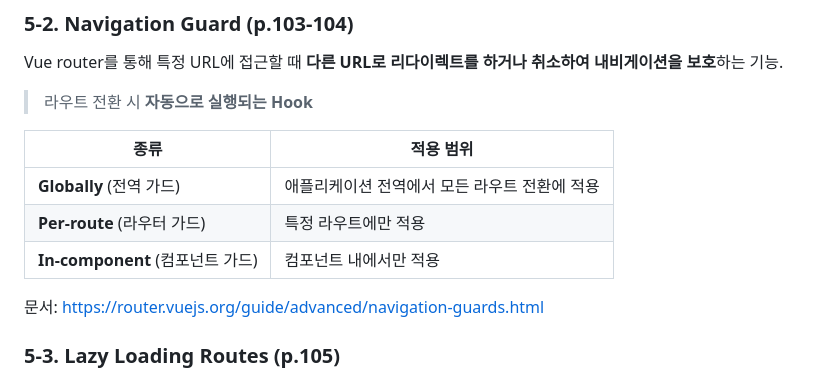
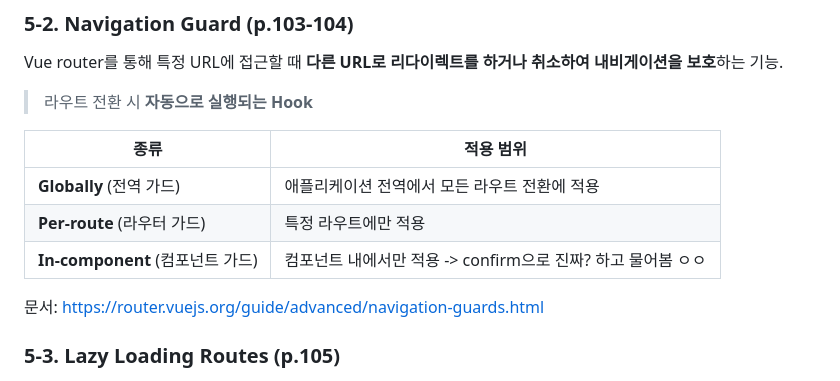
Before and after one commit to Sunjae-L22/TIL, a Markdown page: 0727_2_StateManagement.md, the part around the change. Rendered like a GitHub page.

Commit message:
0727_vueadd

```diff
--- a/0727_2_StateManagement.md
+++ b/0727_2_StateManagement.md
@@ -624,7 +624,7 @@ Vue router를 통해 특정 URL에 접근할 때 **다른 URL로 리다이렉트
 |---|---|
 | **Globally** (전역 가드) | 애플리케이션 전역에서 모든 라우트 전환에 적용 |
 | **Per-route** (라우터 가드) | 특정 라우트에만 적용 |
-| **In-component** (컴포넌트 가드) | 컴포넌트 내에서만 적용 |
+| **In-component** (컴포넌트 가드) | 컴포넌트 내에서만 적용 -> confirm으로 진짜? 하고 물어봄 ㅇㅇ|
 
 문서: <https://router.vuejs.org/guide/advanced/navigation-guards.html>
 
```
